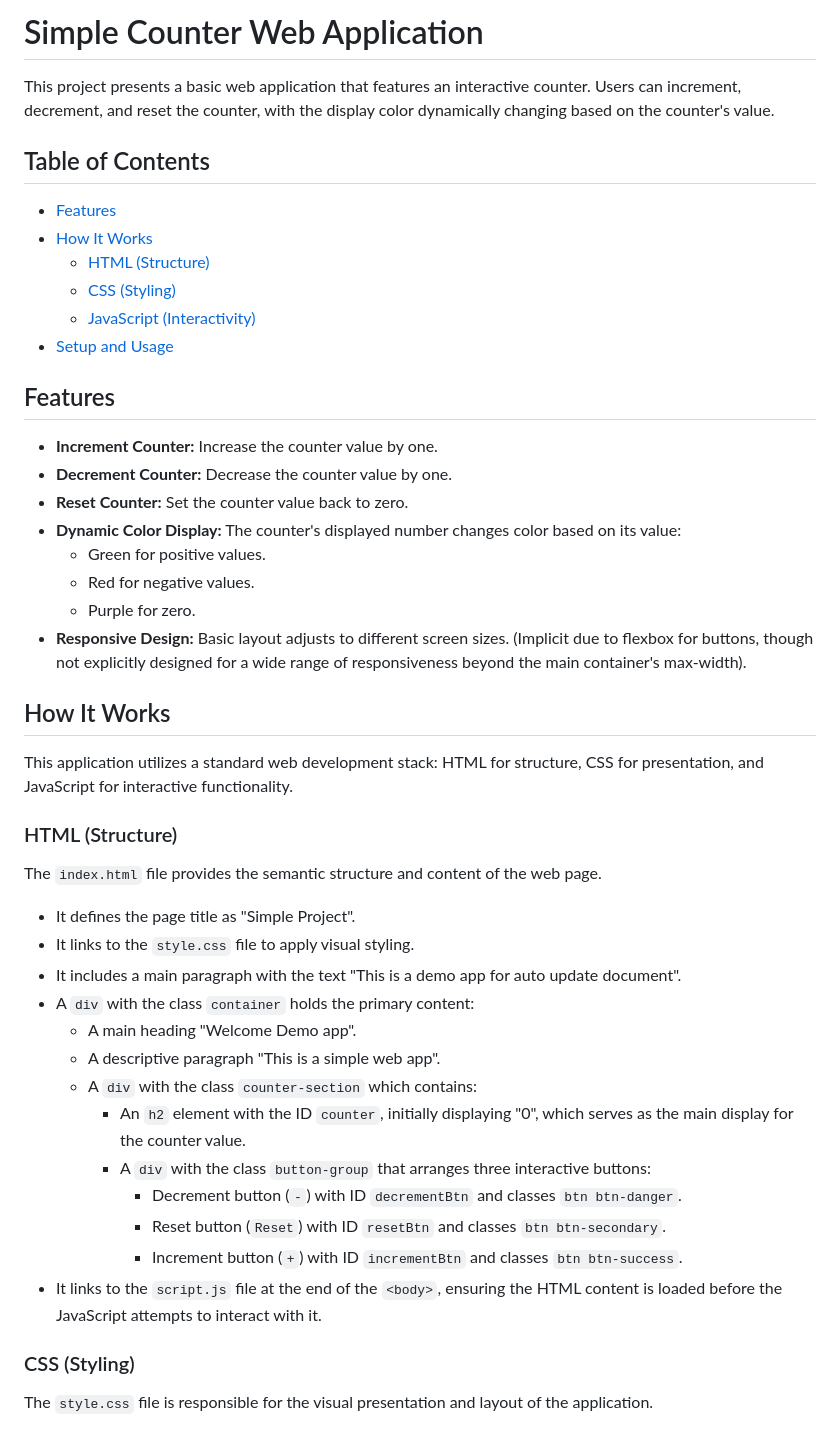
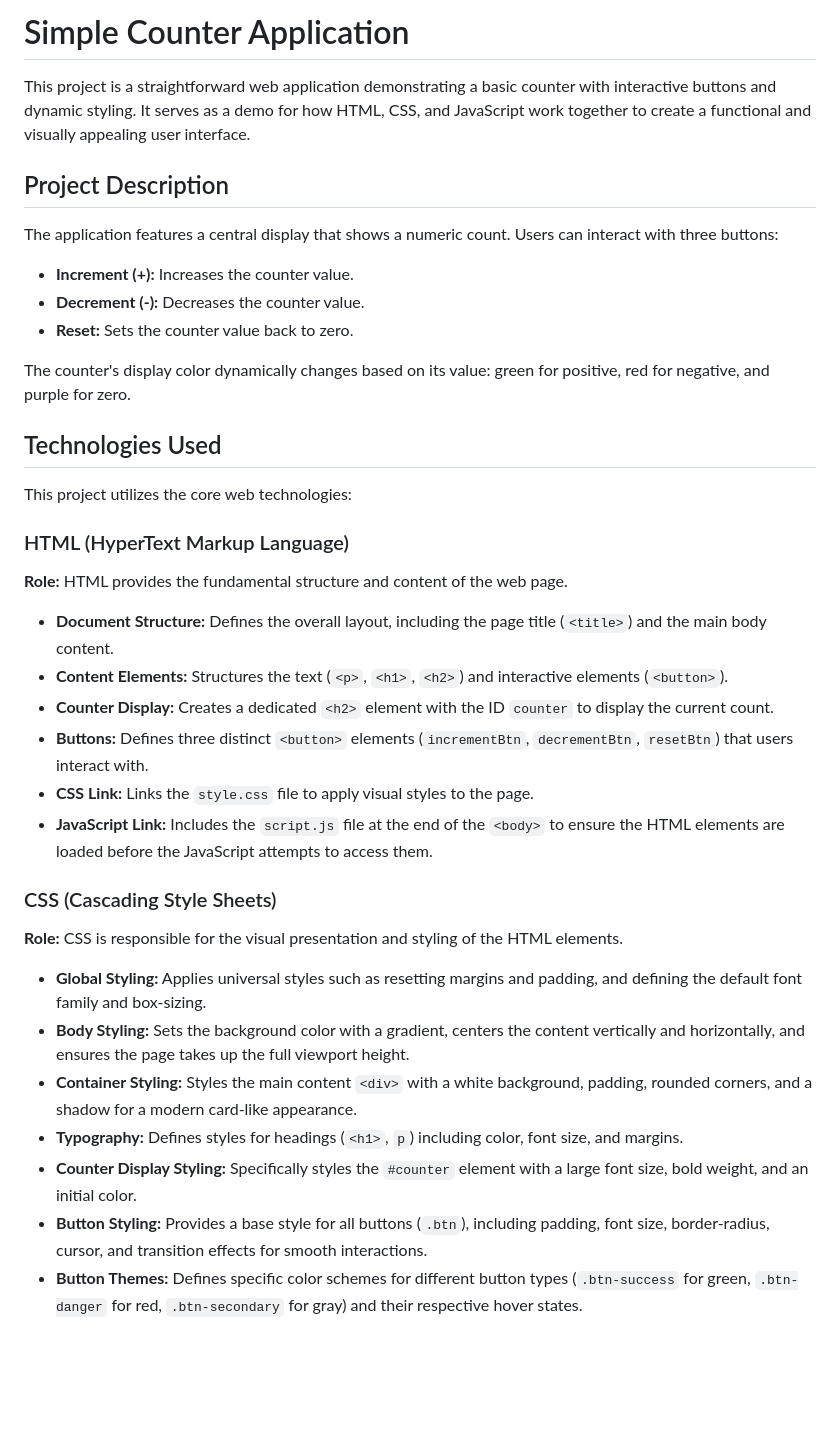
Before and after one commit to 008-HARIHARAPRIYA/Auto-Doc-System-Demo, a Markdown page: README.md, the part around one of its changes. GitHub-like rendering; blank space fills up the shorter version.

Commit message:
docs: auto-generated documentation by AI [skip ci]

```diff
--- a/README.md
+++ b/README.md
@@ -1,50 +1,40 @@
-# Simple Counter Web Application
+# Simple Counter Application
 
-This project presents a basic web application that features an interactive counter. Users can increment, decrement, and reset the counter, with the display color dynamically changing based on the counter's value.
+This project is a straightforward web application demonstrating a basic counter with interactive buttons and dynamic styling. It serves as a demo for how HTML, CSS, and JavaScript work together to create a functional and visually appealing user interface.
 
-## Table of Contents
+## Project Description
 
-*   [Features](#features)
-*   [How It Works](#how-it-works)
-    *   [HTML (Structure)](#html-structure)
-    *   [CSS (Styling)](#css-styling)
-    *   [JavaScript (Interactivity)](#javascript-interactivity)
-*   [Setup and Usage](#setup-and-usage)
+The application features a central display that shows a numeric count. Users can interact with three buttons:
+*   **Increment (+):** Increases the counter value.
+*   **Decrement (-):** Decreases the counter value.
+*   **Reset:** Sets the counter value back to zero.
 
-## Features
+The counter's display color dynamically changes based on its value: green for positive, red for negative, and purple for zero.
 
-*   **Increment Counter:** Increase the counter value by one.
-*   **Decrement Counter:** Decrease the counter value by one.
-*   **Reset Counter:** Set the counter value back to zero.
-*   **Dynamic Color Display:** The counter's displayed number changes color based on its value:
-    *   Green for positive values.
-    *   Red for negative values.
-    *   Purple for zero.
-*   **Responsive Design:** Basic layout adjusts to different screen sizes. (Implicit due to flexbox for buttons, though not explicitly designed for a wide range of responsiveness beyond the main container's max-width).
+## Technologies Used
 
-## How It Works
+This project utilizes the core web technologies:
 
-This application utilizes a standard web development stack: HTML for structure, CSS for presentation, and JavaScript for interactive functionality.
+### HTML (HyperText Markup Language)
 
-### HTML (Structure)
+**Role:** HTML provides the fundamental structure and content of the web page.
 
-The `index.html` file provides the semantic structure and content of the web page.
+*   **Document Structure:** Defines the overall layout, including the page title (`<title>`) and the main body content.
+*   **Content Elements:** Structures the text (`<p>`, `<h1>`, `<h2>`) and interactive elements (`<button>`).
+*   **Counter Display:** Creates a dedicated `<h2>` element with the ID `counter` to display the current count.
+*   **Buttons:** Defines three distinct `<button>` elements (`incrementBtn`, `decrementBtn`, `resetBtn`) that users interact with.
+*   **CSS Link:** Links the `style.css` file to apply visual styles to the page.
+*   **JavaScript Link:** Includes the `script.js` file at the end of the `<body>` to ensure the HTML elements are loaded before the JavaScript attempts to access them.
 
-*   It defines the page title as "Simple Project".
-*   It links to the `style.css` file to apply visual styling.
-*   It includes a main paragraph with the text "This is a demo app for auto update document".
-*   A `div` with the class `container` holds the primary content:
-    *   A main heading "Welcome Demo app".
-    *   A descriptive paragraph "This is a simple web app".
-    *   A `div` with the class `counter-section` which contains:
-        *   An `h2` element with the ID `counter`, initially displaying "0", which serves as the main display for the counter value.
-        *   A `div` with the class `button-group` that arranges three interactive buttons:
-            *   Decrement button (`-`) with ID `decrementBtn` and classes `btn btn-danger`.
-            *   Reset button (`Reset`) with ID `resetBtn` and classes `btn btn-secondary`.
-            *   Increment button (`+`) with ID `incrementBtn` and classes `btn btn-success`.
-*   It links to the `script.js` file at the end of the `<body>`, ensuring the HTML content is loaded before the JavaScript attempts to interact with it.
+### CSS (Cascading Style Sheets)
 
-### CSS (Styling)
+**Role:** CSS is responsible for the visual presentation and styling of the HTML elements.
 
-The `style.css` file is responsible for the visual presentation and layout of the application.
+*   **Global Styling:** Applies universal styles such as resetting margins and padding, and defining the default font family and box-sizing.
+*   **Body Styling:** Sets the background color with a gradient, centers the content vertically and horizontally, and ensures the page takes up the full viewport height.
+*   **Container Styling:** Styles the main content `<div>` with a white background, padding, rounded corners, and a shadow for a modern card-like appearance.
+*   **Typography:** Defines styles for headings (`<h1>`, `p`) including color, font size, and margins.
+*   **Counter Display Styling:** Specifically styles the `#counter` element with a large font size, bold weight, and an initial color.
+*   **Button Styling:** Provides a base style for all buttons (`.btn`), including padding, font size, border-radius, cursor, and transition effects for smooth interactions.
+*   **Button Themes:** Defines specific color schemes for different button types (`.btn-success` for green, `.btn-danger` for red, `.btn-secondary` for gray) and their respective hover states.
 
```
Also changed, not shown: other parts of README.md (+19 -40 lines).
